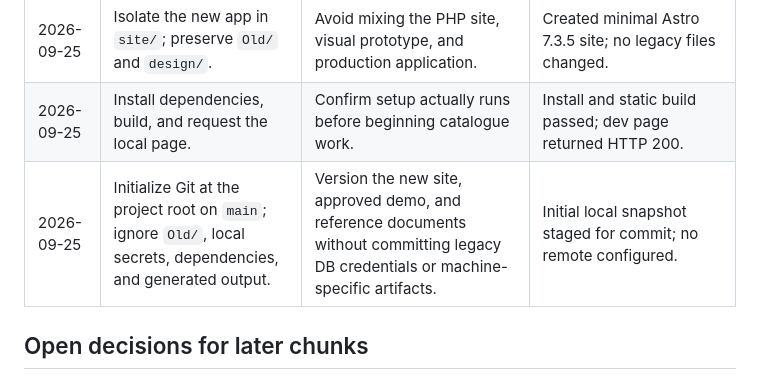
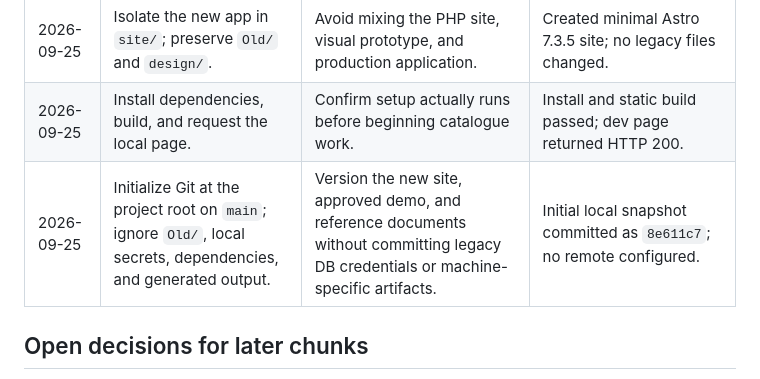
Before and after one commit to Meet-Pansuriya/Flowin, a Markdown page: docs/PROJECT_PLAN.md, the part around the change. Rendered like a GitHub page.

Commit message:
Record initial Git setup

```diff
--- a/docs/PROJECT_PLAN.md
+++ b/docs/PROJECT_PLAN.md
@@ -40,7 +40,7 @@ Only one chunk should be implemented and verified at a time. Do not mark a chunk
 | 2026-09-25 | Save the supplied editorial screenshot in `design/`. | A temporary attachment path is not a durable design reference. | `design/reference-editorial-site.png` is now the project-local reference. |
 | 2026-09-25 | Isolate the new app in `site/`; preserve `Old/` and `design/`. | Avoid mixing the PHP site, visual prototype, and production application. | Created minimal Astro 7.3.5 site; no legacy files changed. |
 | 2026-09-25 | Install dependencies, build, and request the local page. | Confirm setup actually runs before beginning catalogue work. | Install and static build passed; dev page returned HTTP 200. |
-| 2026-09-25 | Initialize Git at the project root on `main`; ignore `Old/`, local secrets, dependencies, and generated output. | Version the new site, approved demo, and reference documents without committing legacy DB credentials or machine-specific artifacts. | Initial local snapshot staged for commit; no remote configured. |
+| 2026-09-25 | Initialize Git at the project root on `main`; ignore `Old/`, local secrets, dependencies, and generated output. | Version the new site, approved demo, and reference documents without committing legacy DB credentials or machine-specific artifacts. | Initial local snapshot committed as `8e611c7`; no remote configured. |
 
 ## Open decisions for later chunks
 
```
